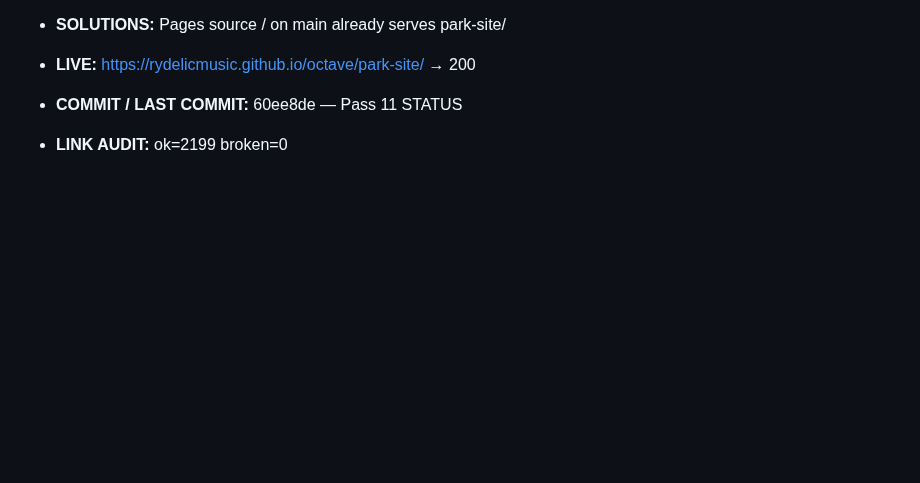
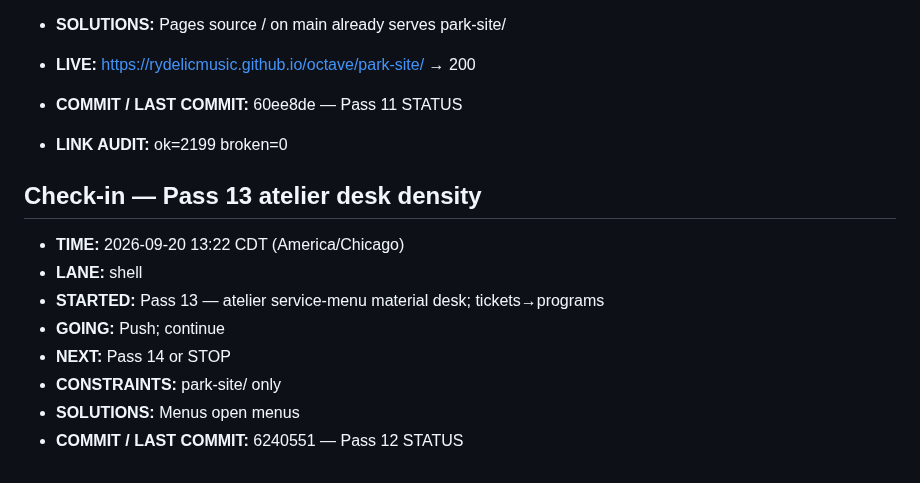
Before and after one commit to Rydelicmusic/Octave, a Markdown page: park-site/STATUS.md, the part around the change. GitHub-like rendering; blank space fills up the shorter version.

Commit message:
park-site STATUS: Pass 13 atelier desk; continue until STOP

```diff
--- a/park-site/STATUS.md
+++ b/park-site/STATUS.md
@@ -185,3 +185,14 @@ Geometry lock: Origin hub (0,0); +X The Board; −X The Block; +Z Gate / The Poc
 - **COMMIT / LAST COMMIT:** 60ee8de — Pass 11 STATUS
 
 - **LINK AUDIT:** ok=2199 broken=0
+
+## Check-in — Pass 13 atelier desk density
+
+- **TIME:** 2026-09-20 13:22 CDT (America/Chicago)
+- **LANE:** shell
+- **STARTED:** Pass 13 — atelier service-menu material desk; tickets→programs
+- **GOING:** Push; continue
+- **NEXT:** Pass 14 or STOP
+- **CONSTRAINTS:** park-site/ only
+- **SOLUTIONS:** Menus open menus
+- **COMMIT / LAST COMMIT:** 6240551 — Pass 12 STATUS
```
